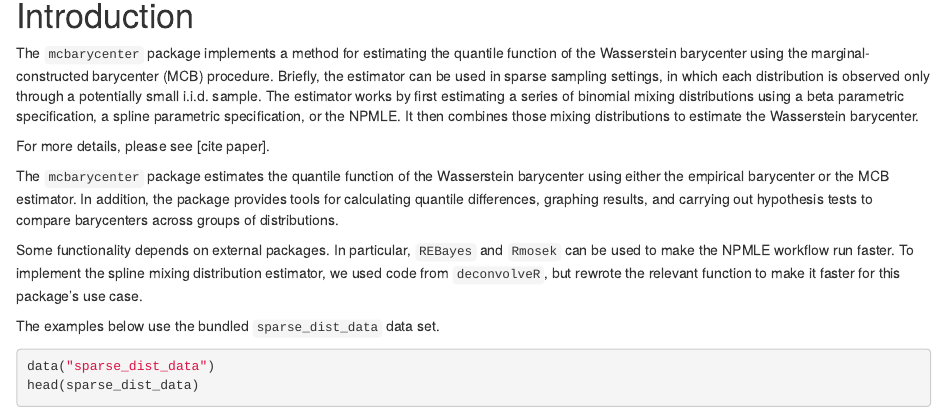
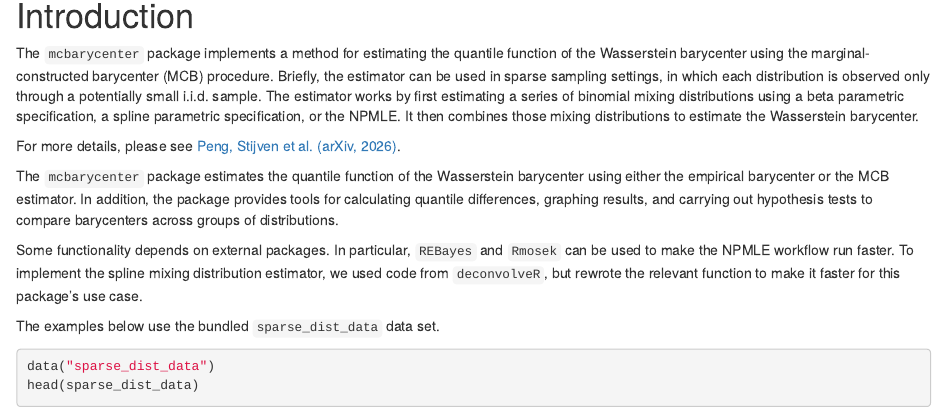
Before and after one commit to jpspeng/mcbarycenter, an R Markdown document (vignettes/getting-started.Rmd): the page in a window 1100 px wide, from 190 px down. Rendered offline with R 4.5, knitr and Pandoc, with nearby package versions; the code chunks are not run, so their results and figures are left out.

Commit message:
adding arxiv link to github

```diff
--- a/vignettes/getting-started.Rmd
+++ b/vignettes/getting-started.Rmd
@@ -35,7 +35,7 @@ series of binomial mixing distributions using a beta parametric specification,
 a spline parametric specification, or the NPMLE. It then combines those mixing
 distributions to estimate the Wasserstein barycenter.
 
-For more details, please see [cite paper].
+For more details, please see [Peng, Stijven et al. (arXiv, 2026)](https://arxiv.org/abs/2606.10096).
 
 The `mcbarycenter` package estimates the quantile function of the Wasserstein
 barycenter using either the empirical barycenter or the MCB estimator. In
```
Also changed, not shown: 1 other file.
